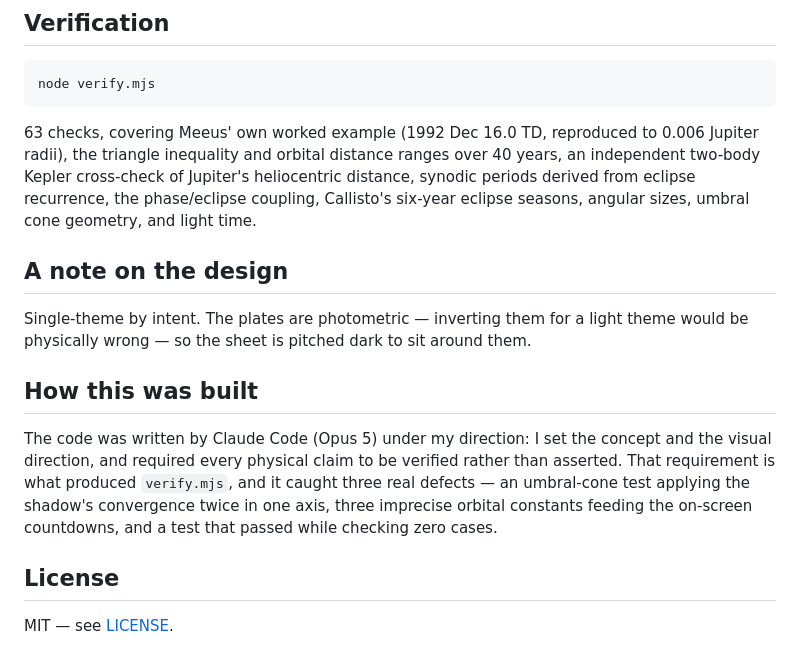
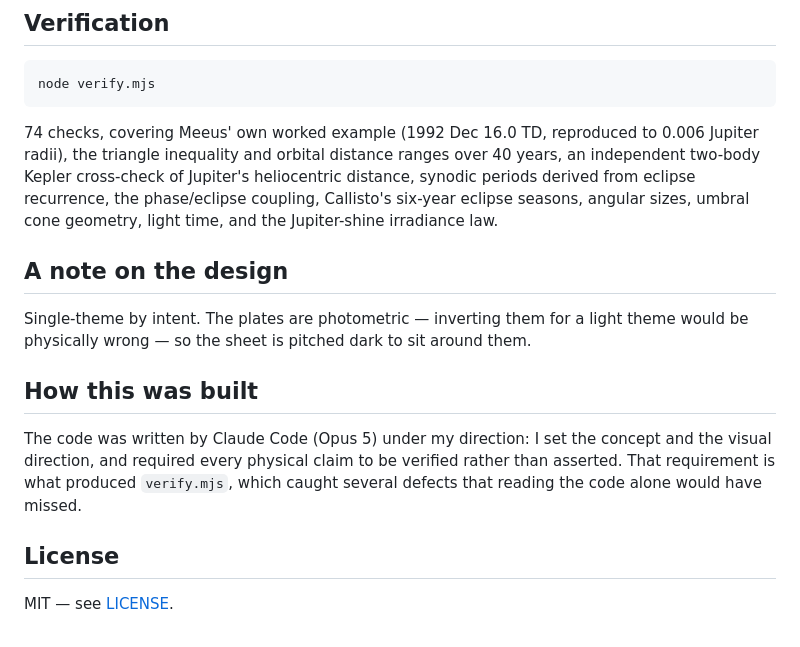
Before and after one commit to Delta00204/jupiter-moon-phases, a Markdown page: README.md, the part around one of its changes. Drawn GitHub-style.

````diff
--- a/README.md
+++ b/README.md
@@ -65,11 +73,12 @@ Two consequences the app makes visible:
 node verify.mjs
 ```
 
-63 checks, covering Meeus' own worked example (1992 Dec 16.0 TD, reproduced to 0.006
+74 checks, covering Meeus' own worked example (1992 Dec 16.0 TD, reproduced to 0.006
 Jupiter radii), the triangle inequality and orbital distance ranges over 40 years, an
 independent two-body Kepler cross-check of Jupiter's heliocentric distance, synodic
 periods derived from eclipse recurrence, the phase/eclipse coupling, Callisto's
-six-year eclipse seasons, angular sizes, umbral cone geometry, and light time.
+six-year eclipse seasons, angular sizes, umbral cone geometry, light time, and the
+Jupiter-shine irradiance law.
 
 ## A note on the design
 
@@ -80,10 +89,8 @@ would be physically wrong — so the sheet is pitched dark to sit around them.
 
 The code was written by Claude Code (Opus 5) under my direction: I set the concept and
 the visual direction, and required every physical claim to be verified rather than
-asserted. That requirement is what produced `verify.mjs`, and it caught three real
-defects — an umbral-cone test applying the shadow's convergence twice in one axis,
-three imprecise orbital constants feeding the on-screen countdowns, and a test that
-passed while checking zero cases.
+asserted. That requirement is what produced `verify.mjs`, which caught several defects
+that reading the code alone would have missed.
 
 ## License
 
````
Also changed, not shown: other parts of README.md (+9 -1 lines), docs/masthead.png (added), docs/plates.png (added), 4 other files.
